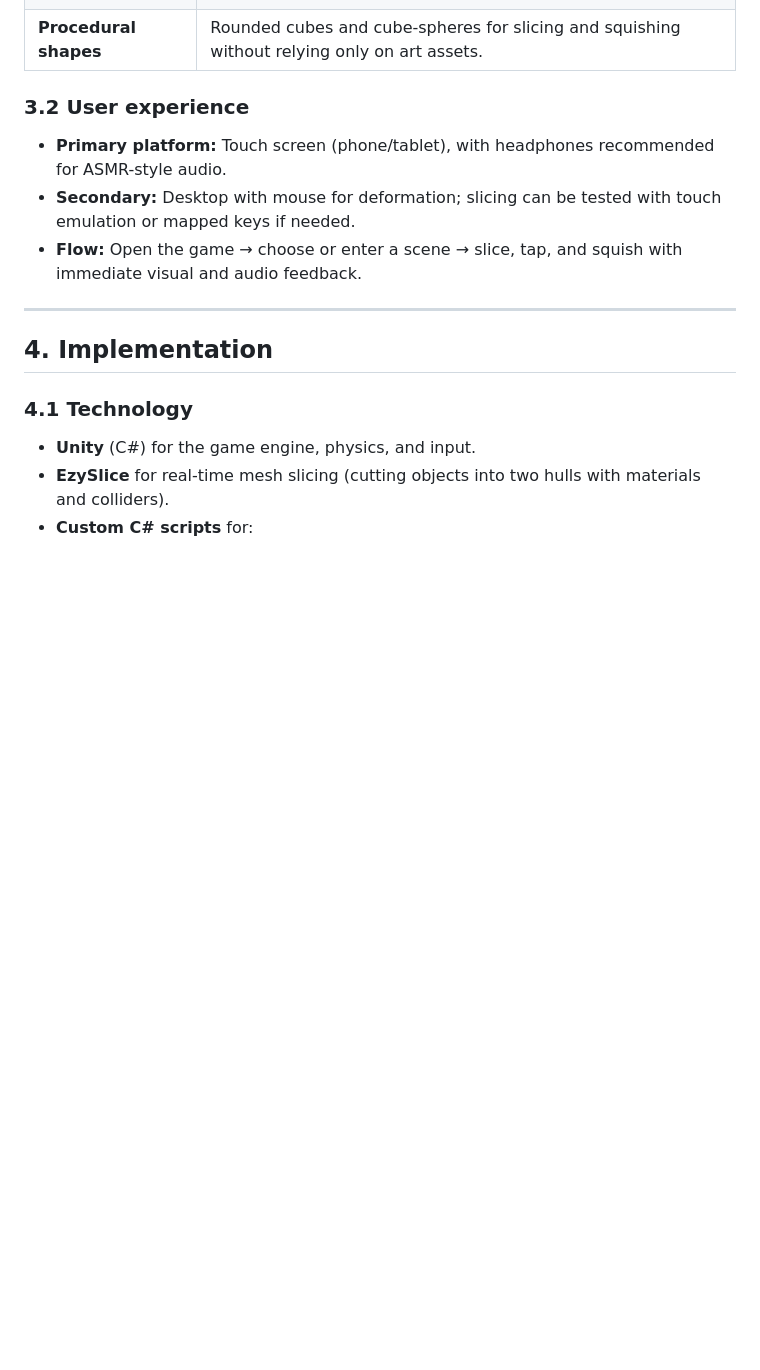
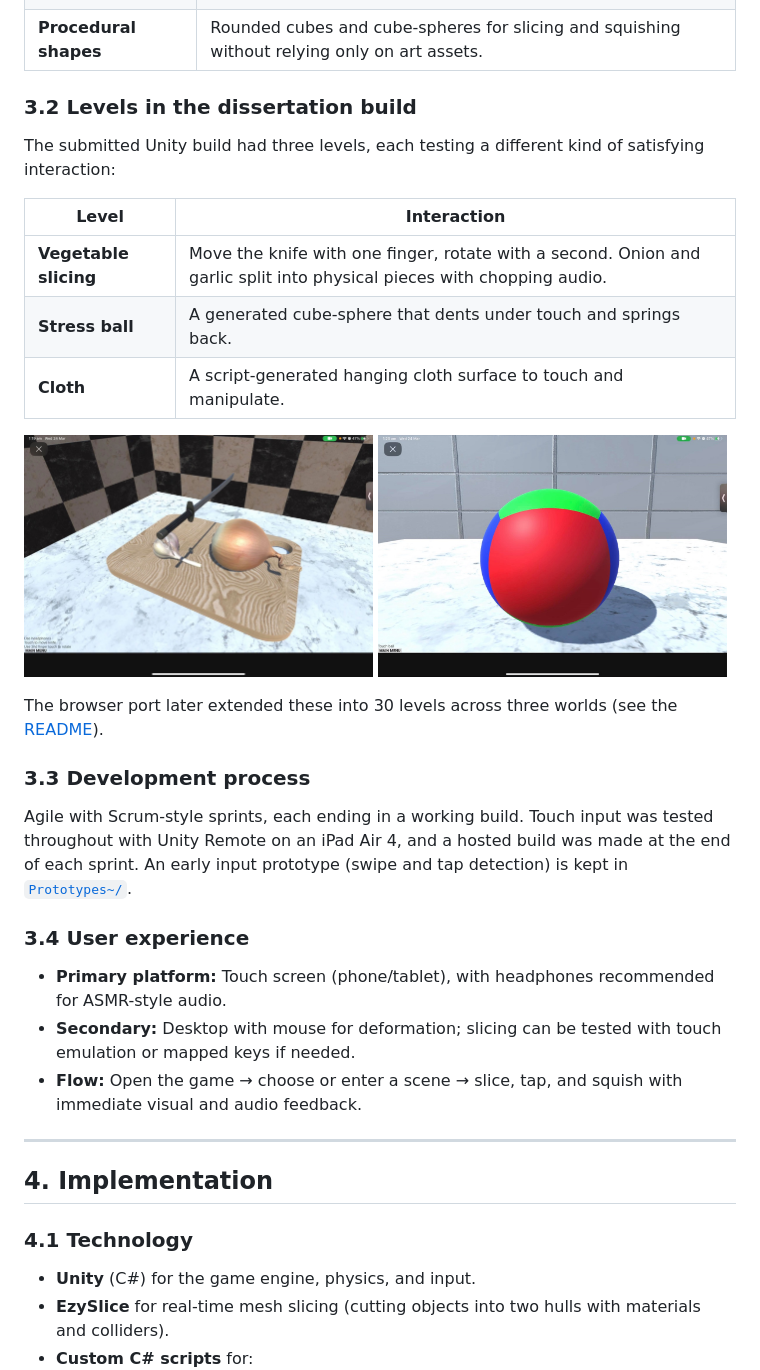
Before and after one commit to zayansalman/3D_ASMR_Slice, a Markdown page: docs/PROJECT_REPORT.md, the part around one of its changes. Drawn GitHub-style; pictures changed too: docs/screenshots/slicing-level.jpg (added), docs/screenshots/stress-ball-level.jpg (added); blank space fills up the shorter version.

```diff
--- a/docs/PROJECT_REPORT.md
+++ b/docs/PROJECT_REPORT.md
@@ -53,7 +53,28 @@ We therefore propose that a **3D ASMR game** that combines satisfying mechanics
 | **Jelly wobble** | Soft bodies that jiggle and settle. Adds variety and a calming, bouncy feedback. |
 | **Procedural shapes** | Rounded cubes and cube-spheres for slicing and squishing without relying only on art assets. |
 
-### 3.2 User experience
+### 3.2 Levels in the dissertation build
+
+The submitted Unity build had three levels, each testing a different kind of satisfying interaction:
+
+| Level | Interaction |
+|-------|-------------|
+| **Vegetable slicing** | Move the knife with one finger, rotate with a second. Onion and garlic split into physical pieces with chopping audio. |
+| **Stress ball** | A generated cube-sphere that dents under touch and springs back. |
+| **Cloth** | A script-generated hanging cloth surface to touch and manipulate. |
+
+<p>
+  <img src="screenshots/slicing-level.jpg" alt="Vegetable slicing level" width="49%">
+  <img src="screenshots/stress-ball-level.jpg" alt="Stress ball level" width="49%">
+</p>
+
+The browser port later extended these into 30 levels across three worlds (see the [README](../README.md)).
+
+### 3.3 Development process
+
+Agile with Scrum-style sprints, each ending in a working build. Touch input was tested throughout with Unity Remote on an iPad Air 4, and a hosted build was made at the end of each sprint. An early input prototype (swipe and tap detection) is kept in [`Prototypes~/`](../Prototypes~/touch-swipe-test/README.md).
+
+### 3.4 User experience
 
 - **Primary platform:** Touch screen (phone/tablet), with headphones recommended for ASMR-style audio.
 - **Secondary:** Desktop with mouse for deformation; slicing can be tested with touch emulation or mapped keys if needed.
```
Also changed, not shown: other parts of docs/PROJECT_REPORT.md (+20 -3 lines), Prototypes~/touch-swipe-test/README.md (added, +7 -0 lines), README.md (+24 -3 lines), docs/README.md (+1 -0 lines), docs/RESEARCH_AND_EVALUATION.md (added, +132 -0 lines), 2 other files.
